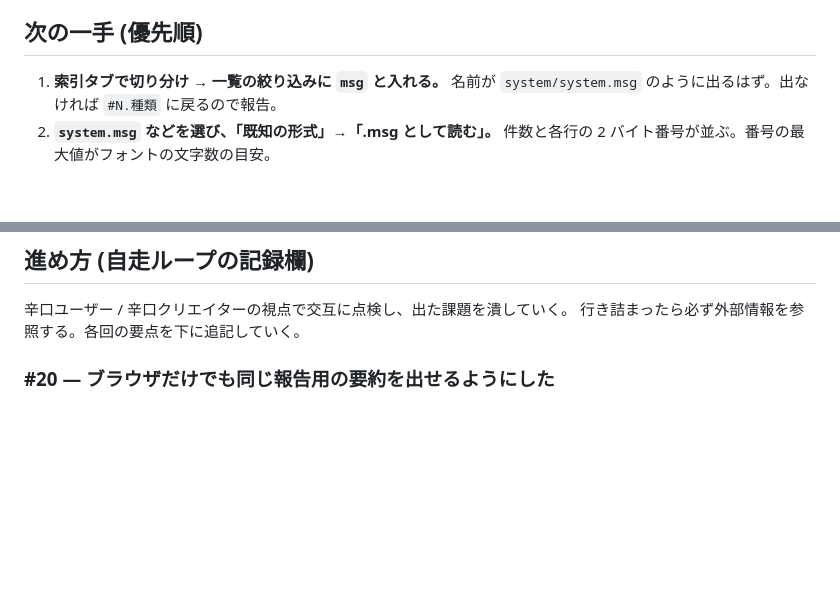
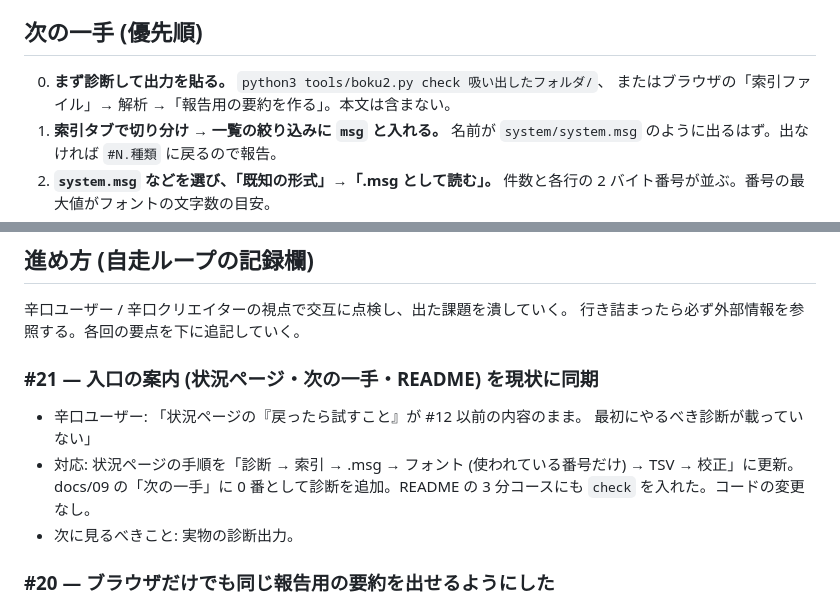
Before and after one commit to tukemen-rgb/game, a Markdown page: docs/09-調査ログと引き継ぎ.md, 2 parts joined by grey strips. Rendered like a GitHub page; blank space fills up the shorter version.

Commit message:
入口の案内 (次の一手・README) を現状に同期した
最初にやるべき診断 (boku2.py check / 報告用の要約) を docs/09 の次の一手と
README の 3 分コースに入れた。コードの変更なし。

Co-Authored-By: Claude Fable 5.1 <noreply@anthropic.com>
Claude-Session: https://claude.ai/code/session_01BSmsVkSjuoV4b8n9PLR3iG

```diff
--- a/docs/09-調査ログと引き継ぎ.md
+++ b/docs/09-調査ログと引き継ぎ.md
@@ -60,6 +60,8 @@
 
 ## 次の一手 (優先順)
 
+0. **まず診断して出力を貼る。** `python3 tools/boku2.py check 吸い出したフォルダ/`、
+   またはブラウザの「索引ファイル」→ 解析 →「報告用の要約を作る」。本文は含まない。
 1. **索引タブで切り分け → 一覧の絞り込みに `msg` と入れる。** 名前が
    `system/system.msg` のように出るはず。出なければ `#N.種類` に戻るので報告。
 2. **`system.msg` などを選び、「既知の形式」→「.msg として読む」。**
@@ -89,6 +91,15 @@
 
 辛口ユーザー / 辛口クリエイターの視点で交互に点検し、出た課題を潰していく。
 行き詰まったら必ず外部情報を参照する。各回の要点を下に追記していく。
+
+### #21 — 入口の案内 (状況ページ・次の一手・README) を現状に同期
+
+- 辛口ユーザー: 「状況ページの『戻ったら試すこと』が #12 以前の内容のまま。
+  最初にやるべき診断が載っていない」
+- 対応: 状況ページの手順を「診断 → 索引 → .msg → フォント (使われている番号だけ) →
+  TSV → 校正」に更新。docs/09 の「次の一手」に 0 番として診断を追加。README の
+  3 分コースにも `check` を入れた。コードの変更なし。
+- 次に見るべきこと: 実物の診断出力。
 
 ### #20 — ブラウザだけでも同じ報告用の要約を出せるようにした
 
```
Also changed, not shown: README.md (+1 -0 lines).
